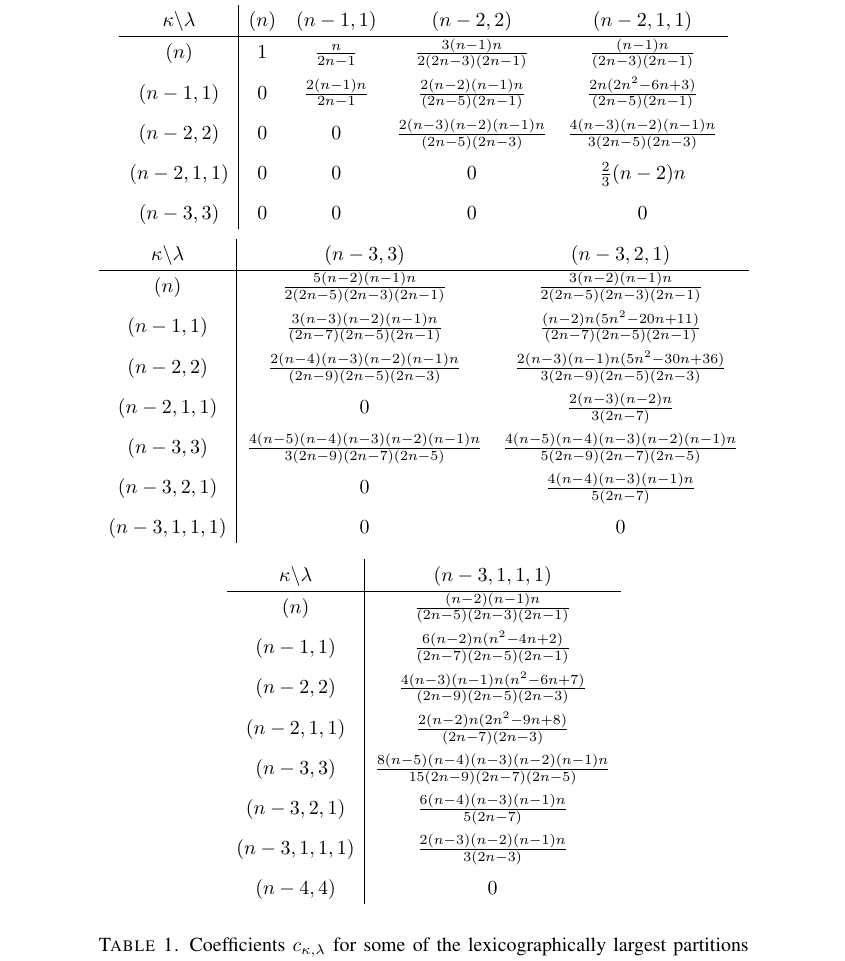
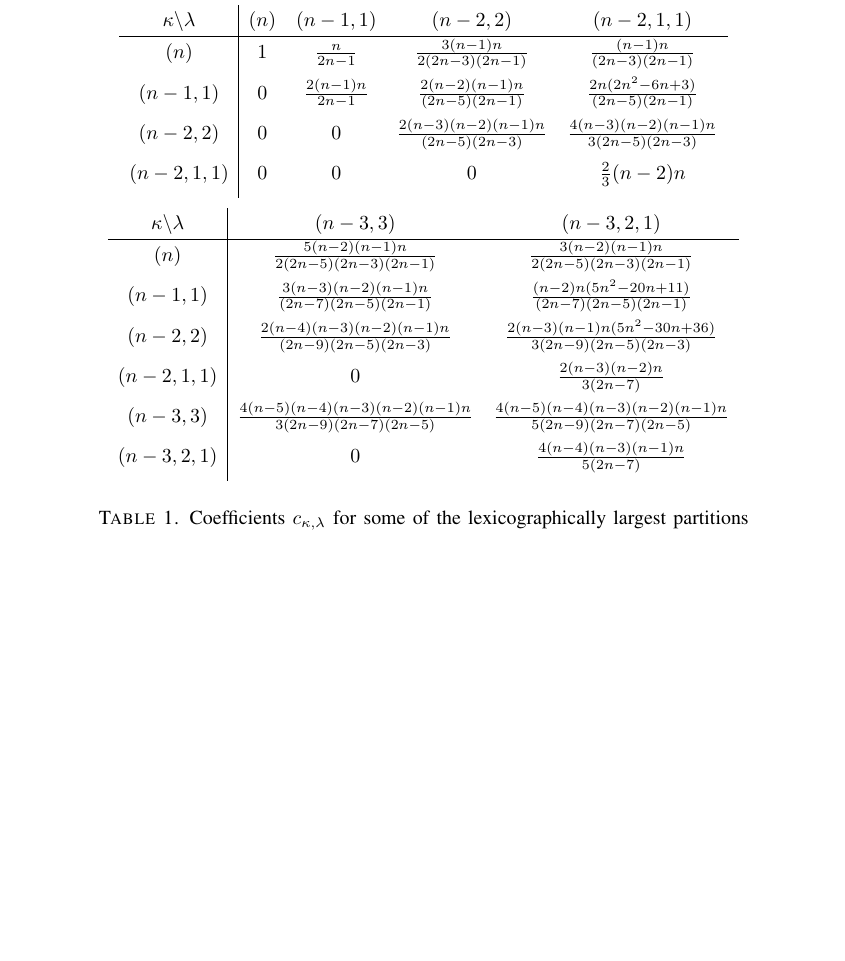
Before and after one commit to koutschan/zonal, a LaTeX document (zonal.tex): part of page 12 of 20, cut so that both start at the same text, the shorter picture padded with empty space. Compiled offline with pdfLaTeX; a LaTeX package or settings file that is missing is left out.

Commit message:
Shorten one of the tables

```diff
--- a/zonal.tex
+++ b/zonal.tex
@@ -854,7 +854,7 @@ $(n-2,1,1)$:
 (n-1,1) & 0 & \frac{2(n-1)n}{2n-1} & \frac{2(n-2)(n-1)n}{(2n-5)(2n-1)} & \frac{2n(2n^{2}-6n+3)}{(2n-5)(2n-1)}\\[1ex]
 (n-2,2) & 0 & 0 & \frac{2(n-3)(n-2)(n-1)n}{(2n-5)(2n-3)} & \frac{4(n-3)(n-2)(n-1)n}{3(2n-5)(2n-3)}\\[1ex]
 (n-2,1,1) & 0 & 0 & 0 & \frac{2}{3}(n-2)n\\[1ex]
-(n-3,3) & 0 & 0 & 0 & 0
+%(n-3,3) & 0 & 0 & 0 & 0
 \end{array}
 \]
 \[
@@ -867,24 +867,23 @@ $(n-2,1,1)$:
 (n-2,1,1) & 0 & \frac{2(n-3)(n-2)n}{3(2n-7)}\\[1ex]
 (n-3,3) & \frac{4(n-5)(n-4)(n-3)(n-2)(n-1)n}{3(2n-9)(2n-7)(2n-5)} & \frac{4(n-5)(n-4)(n-3)(n-2)(n-1)n}{5(2n-9)(2n-7)(2n-5)}\\[1ex]
 (n-3,2,1) & 0 & \frac{4(n-4)(n-3)(n-1)n}{5(2n-7)}\\[1ex]
-(n-3,1,1,1) & 0 & 0
+%(n-3,1,1,1) & 0 & 0
 \end{array}
 \]
-
-\[
- \def\arraystretch{1.3}
-\begin{array}{c|c}
-\kappa\backslash\lambda & (n-3,1,1,1)\\
-\hline (n) & \frac{(n-2)(n-1)n}{(2n-5)(2n-3)(2n-1)}\\[1ex]
-(n-1,1) & \frac{6(n-2)n(n^{2}-4n+2)}{(2n-7)(2n-5)(2n-1)}\\[1ex]
-(n-2,2) & \frac{4(n-3)(n-1)n(n^{2}-6n+7)}{(2n-9)(2n-5)(2n-3)}\\[1ex]
-(n-2,1,1) & \frac{2(n-2)n(2n^{2}-9n+8)}{(2n-7)(2n-3)}\\[1ex]
-(n-3,3) & \frac{8(n-5)(n-4)(n-3)(n-2)(n-1)n}{15(2n-9)(2n-7)(2n-5)}\\[1ex]
-(n-3,2,1) & \frac{6(n-4)(n-3)(n-1)n}{5(2n-7)}\\[1ex]
-(n-3,1,1,1) & \frac{2(n-3)(n-2)(n-1)n}{3(2n-3)}\\[1ex]
-(n-4,4) & 0
-\end{array}
-\]
+%% \[
+%%  \def\arraystretch{1.3}
+%% \begin{array}{c|c}
+%% \kappa\backslash\lambda & (n-3,1,1,1)\\
+%% \hline (n) & \frac{(n-2)(n-1)n}{(2n-5)(2n-3)(2n-1)}\\[1ex]
+%% (n-1,1) & \frac{6(n-2)n(n^{2}-4n+2)}{(2n-7)(2n-5)(2n-1)}\\[1ex]
+%% (n-2,2) & \frac{4(n-3)(n-1)n(n^{2}-6n+7)}{(2n-9)(2n-5)(2n-3)}\\[1ex]
+%% (n-2,1,1) & \frac{2(n-2)n(2n^{2}-9n+8)}{(2n-7)(2n-3)}\\[1ex]
+%% (n-3,3) & \frac{8(n-5)(n-4)(n-3)(n-2)(n-1)n}{15(2n-9)(2n-7)(2n-5)}\\[1ex]
+%% (n-3,2,1) & \frac{6(n-4)(n-3)(n-1)n}{5(2n-7)}\\[1ex]
+%% (n-3,1,1,1) & \frac{2(n-3)(n-2)(n-1)n}{3(2n-3)}\\[1ex]
+%% (n-4,4) & 0
+%% \end{array}
+%% \]
 \caption{Coefficients $c_{\kappa,\lambda}$ for some of the lexicographically
 largest partitions of~$n$; the lower table continues the upper one
 to the right.}
```
